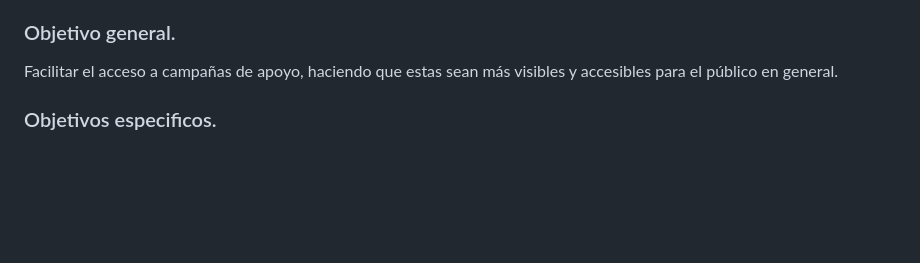
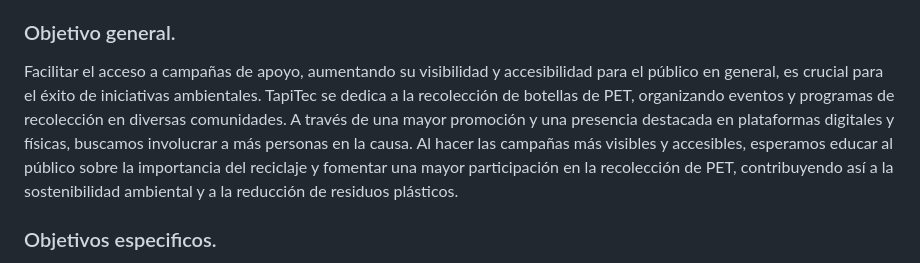
Before and after one commit to DiegoMiguel04/Proyecto---One-More-Light, a Markdown page: README.md, the part around the change. Drawn GitHub-style; blank space fills up the shorter version.

Commit message:
Update README.md
Cambios en el objetivo General

```diff
--- a/README.md
+++ b/README.md
@@ -22,7 +22,7 @@ Las personas a menudo enfrentan desafíos al intentar encontrar organizaciones a
 Nuestro proyecto ofrece una plataforma intuitiva donde los usuarios pueden descubrir campañas de apoyo registradas por diversas organizaciones. One More Light actúa como un puente, simplificando el acceso y promoviendo una mayor participación en iniciativas benéficas.
 
 ### Objetivo general.
-Facilitar el acceso a campañas de apoyo, haciendo que estas sean más visibles y accesibles para el público en general.
+Facilitar el acceso a campañas de apoyo, aumentando su visibilidad y accesibilidad para el público en general, es crucial para el éxito de iniciativas ambientales. TapiTec se dedica a la recolección de botellas de PET, organizando eventos y programas de recolección en diversas comunidades. A través de una mayor promoción y una presencia destacada en plataformas digitales y físicas, buscamos involucrar a más personas en la causa. Al hacer las campañas más visibles y accesibles, esperamos educar al público sobre la importancia del reciclaje y fomentar una mayor participación en la recolección de PET, contribuyendo así a la sostenibilidad ambiental y a la reducción de residuos plásticos.
 
 ### Objetivos especificos.
 1. Recoleccion total de tapas de botellas de refresco, detergentes, agua o garrafones
```
